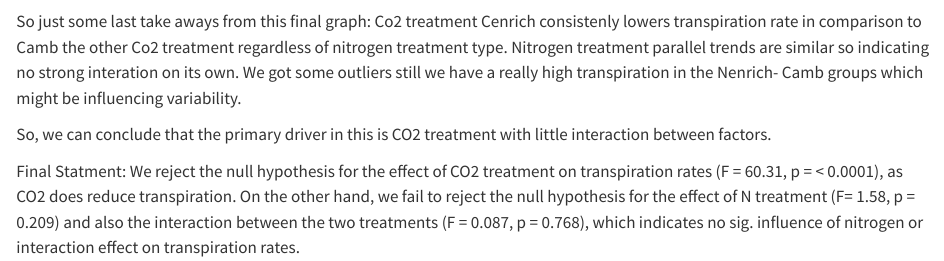
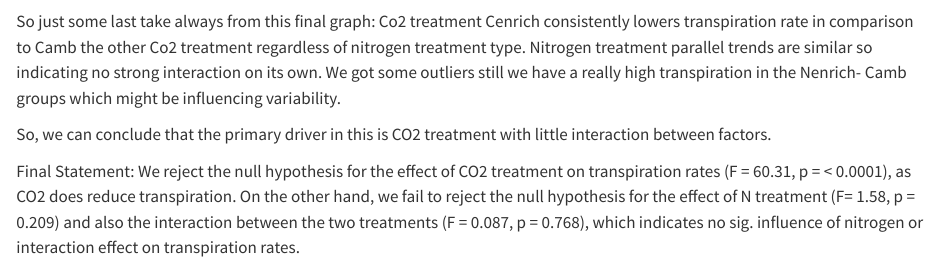
Before and after one commit to chrisaugustine123/Augustine-Capstone-Project, a Quarto document (code/Prelim_data_analysis_2wayanova.qmd): the page in a window 1100 px wide, from 6640 px down. Rendered offline with R 4.5, knitr and Pandoc in place of Quarto, with nearby package versions; long lines of code are wrapped.

Commit message:
preliminary data analysis commit

````diff
--- a/code/Prelim_data_analysis_2wayanova.qmd
+++ b/code/Prelim_data_analysis_2wayanova.qmd
@@ -115,11 +115,11 @@ ggplot(data, aes( x = Nitrogen_Treatment, y= transpiration_rate, color = CO2_Tre
        x = "Nitrogen Treatment",
        y = "Transpiration Rate")
 ```
-So just some last take aways from this final graph:
-Co2 treatment Cenrich consistenly lowers transpiration rate in comparison to Camb the other Co2 treatment regardless of nitrogen treatment type. Nitrogen treatment parallel trends are similar so indicating no strong interation on its own.
+So just some last take always from this final graph:
+Co2 treatment Cenrich consistently lowers transpiration rate in comparison to Camb the other Co2 treatment regardless of nitrogen treatment type. Nitrogen treatment parallel trends are similar so indicating no strong interaction on its own.
 We got some outliers still we have a really high transpiration in the Nenrich- Camb groups which might be influencing variability.
 
 So, we can conclude that the primary driver in this is CO2 treatment with little interaction between factors.
 
-Final Statment:
+Final Statement:
 We reject the null hypothesis for the effect of CO2 treatment on transpiration rates (F = 60.31, p = < 0.0001), as CO2 does reduce transpiration. On the other hand, we fail to reject the null hypothesis for the effect of N treatment (F= 1.58, p = 0.209) and also the interaction between the two treatments (F = 0.087, p = 0.768), which indicates no sig. influence of nitrogen or interaction effect on transpiration rates.
````
Also changed, not shown: code/datafilter.qmd (+23 -2 lines), code/Prelim_data_analysis_2-sample-T.qmd (line endings or trailing spaces).
